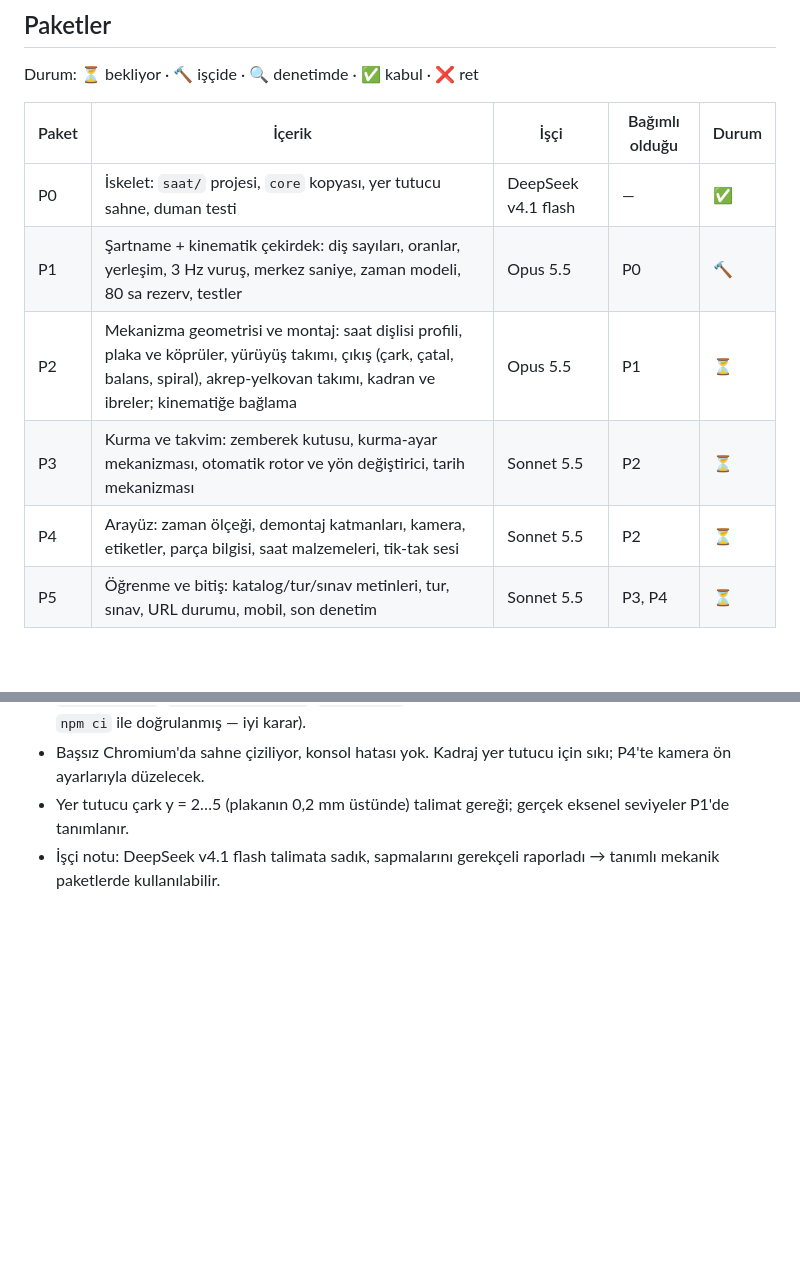
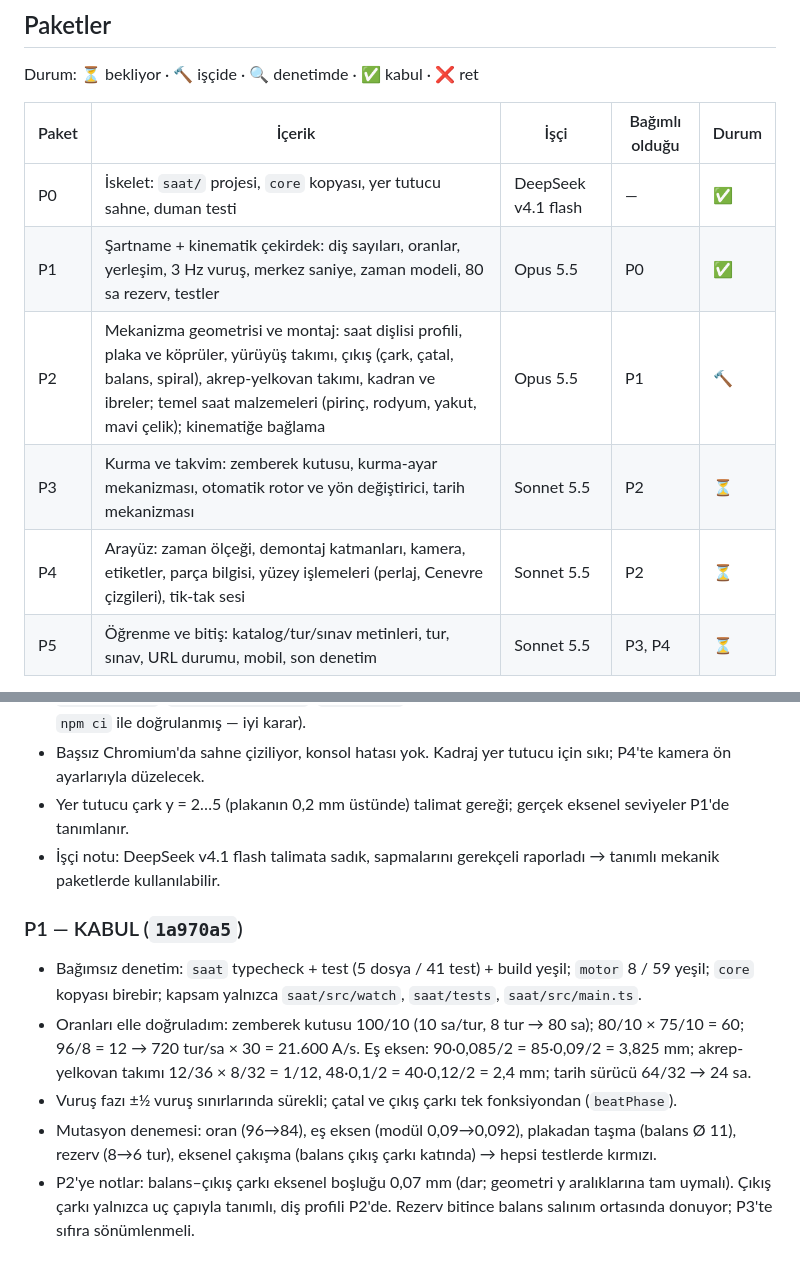
Before and after one commit to Nimueh00/mekanik-modeller, a Markdown page: PLAN.md, 2 parts joined by grey strips. Drawn GitHub-style; blank space fills up the shorter version.

Commit message:
docs(plan): P1 kabul, P2 işçide
Co-Authored-By: Claude Opus 5.5 <noreply@anthropic.com>
Claude-Session: https://claude.ai/code/session_01BfVkCXAtTJvhtsXqpZCaaG

```diff
--- a/PLAN.md
+++ b/PLAN.md
@@ -24,10 +24,10 @@ Durum: ⏳ bekliyor · 🔨 işçide · 🔍 denetimde · ✅ kabul · ❌ ret
 | Paket | İçerik | İşçi | Bağımlı olduğu | Durum |
 |-------|--------|------|----------------|-------|
 | P0 | İskelet: `saat/` projesi, `core` kopyası, yer tutucu sahne, duman testi | DeepSeek v4.1 flash | — | ✅ |
-| P1 | Şartname + kinematik çekirdek: diş sayıları, oranlar, yerleşim, 3 Hz vuruş, merkez saniye, zaman modeli, 80 sa rezerv, testler | Opus 5.5 | P0 | 🔨 |
-| P2 | Mekanizma geometrisi ve montaj: saat dişlisi profili, plaka ve köprüler, yürüyüş takımı, çıkış (çark, çatal, balans, spiral), akrep-yelkovan takımı, kadran ve ibreler; kinematiğe bağlama | Opus 5.5 | P1 | ⏳ |
+| P1 | Şartname + kinematik çekirdek: diş sayıları, oranlar, yerleşim, 3 Hz vuruş, merkez saniye, zaman modeli, 80 sa rezerv, testler | Opus 5.5 | P0 | ✅ |
+| P2 | Mekanizma geometrisi ve montaj: saat dişlisi profili, plaka ve köprüler, yürüyüş takımı, çıkış (çark, çatal, balans, spiral), akrep-yelkovan takımı, kadran ve ibreler; temel saat malzemeleri (pirinç, rodyum, yakut, mavi çelik); kinematiğe bağlama | Opus 5.5 | P1 | 🔨 |
 | P3 | Kurma ve takvim: zemberek kutusu, kurma-ayar mekanizması, otomatik rotor ve yön değiştirici, tarih mekanizması | Sonnet 5.5 | P2 | ⏳ |
-| P4 | Arayüz: zaman ölçeği, demontaj katmanları, kamera, etiketler, parça bilgisi, saat malzemeleri, tik-tak sesi | Sonnet 5.5 | P2 | ⏳ |
+| P4 | Arayüz: zaman ölçeği, demontaj katmanları, kamera, etiketler, parça bilgisi, yüzey işlemeleri (perlaj, Cenevre çizgileri), tik-tak sesi | Sonnet 5.5 | P2 | ⏳ |
 | P5 | Öğrenme ve bitiş: katalog/tur/sınav metinleri, tur, sınav, URL durumu, mobil, son denetim | Sonnet 5.5 | P3, P4 | ⏳ |
 
 Not: Sahip isteğiyle 12 paket 6'ya indirildi (motor 5 fazda bitmişti). Eski P2+P3+P4 → P2; P5+P5b+P5c → P3; P6+P7 → P4; P8+P9 → P5.
@@ -40,3 +40,10 @@ Not: Sahip isteğiyle 12 paket 6'ya indirildi (motor 5 fazda bitmişti). Eski P2
 - Başsız Chromium'da sahne çiziliyor, konsol hatası yok. Kadraj yer tutucu için sıkı; P4'te kamera ön ayarlarıyla düzelecek.
 - Yer tutucu çark y = 2…5 (plakanın 0,2 mm üstünde) talimat gereği; gerçek eksenel seviyeler P1'de tanımlanır.
 - İşçi notu: DeepSeek v4.1 flash talimata sadık, sapmalarını gerekçeli raporladı → tanımlı mekanik paketlerde kullanılabilir.
+
+### P1 — KABUL (`1a970a5`)
+- Bağımsız denetim: `saat` typecheck + test (5 dosya / 41 test) + build yeşil; `motor` 8 / 59 yeşil; `core` kopyası birebir; kapsam yalnızca `saat/src/watch`, `saat/tests`, `saat/src/main.ts`.
+- Oranları elle doğruladım: zemberek kutusu 100/10 (10 sa/tur, 8 tur → 80 sa); 80/10 × 75/10 = 60; 96/8 = 12 → 720 tur/sa × 30 = 21.600 A/s. Eş eksen: 90·0,085/2 = 85·0,09/2 = 3,825 mm; akrep-yelkovan takımı 12/36 × 8/32 = 1/12, 48·0,1/2 = 40·0,12/2 = 2,4 mm; tarih sürücü 64/32 → 24 sa.
+- Vuruş fazı ±½ vuruş sınırlarında sürekli; çatal ve çıkış çarkı tek fonksiyondan (`beatPhase`).
+- Mutasyon denemesi: oran (96→84), eş eksen (modül 0,09→0,092), plakadan taşma (balans Ø 11), rezerv (8→6 tur), eksenel çakışma (balans çıkış çarkı katında) → hepsi testlerde kırmızı.
+- P2'ye notlar: balans–çıkış çarkı eksenel boşluğu 0,07 mm (dar; geometri y aralıklarına tam uymalı). Çıkış çarkı yalnızca uç çapıyla tanımlı, diş profili P2'de. Rezerv bitince balans salınım ortasında donuyor; P3'te sıfıra sönümlenmeli.
```
